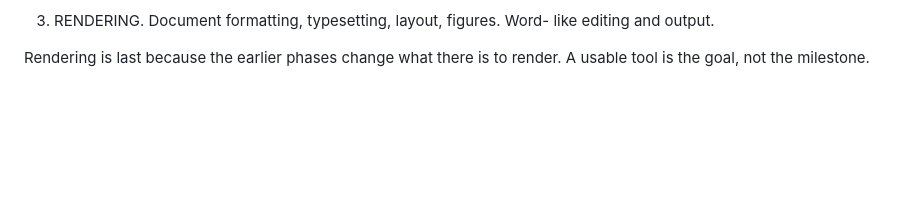
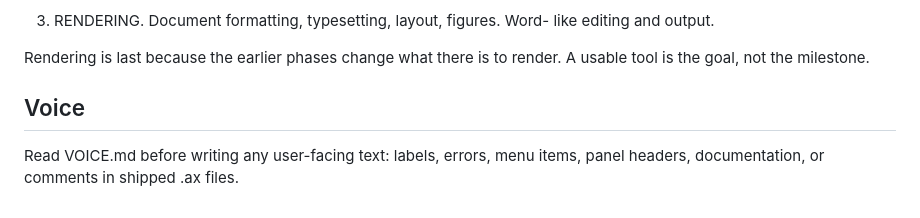
Before and after one commit to tuco3k/axine, a Markdown page: AGENTS.md, the part around the change. GitHub-like rendering; blank space fills up the shorter version.

Commit message:
AGENTS.md: point at VOICE.md

```diff
--- a/AGENTS.md
+++ b/AGENTS.md
@@ -127,3 +127,8 @@ is done.
 
 Rendering is last because the earlier phases change what there is to
 render. A usable tool is the goal, not the milestone.
+
+## Voice
+Read VOICE.md before writing any user-facing text: labels, errors,
+menu items, panel headers, documentation, or comments in shipped .ax
+files.
```
